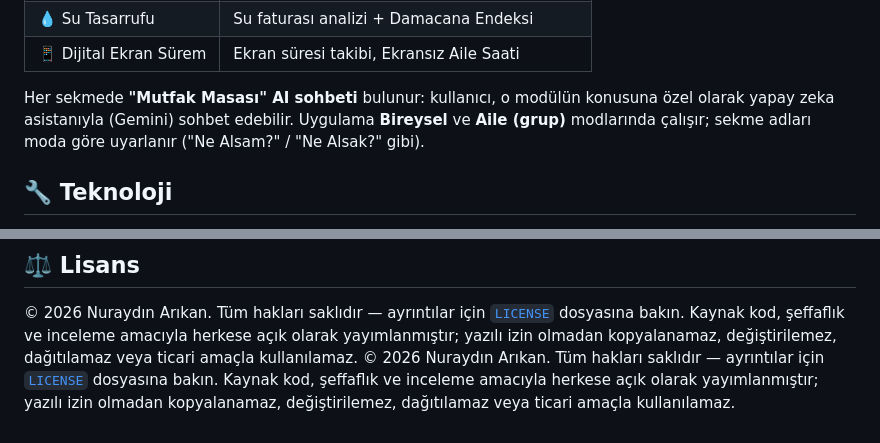
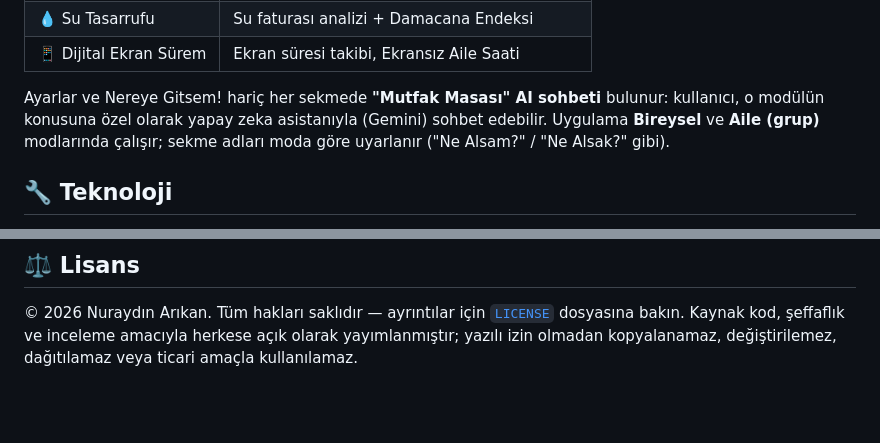
Before and after one commit to NuraydinArikan/evdekihesap, a Markdown page: README.md, 2 parts joined by grey strips. Drawn GitHub-style; blank space fills up the shorter version.

Commit message:
README: lisans tekrarını kaldır, AI sohbet kapsamını düzelt
CodeRabbit'in incelemede işaret ettiği iki sorunu düzeltir: (1) lisans paragrafının kazara iki kez yapıştırılmış hali tek satıra indirildi, (2) "her sekmede AI sohbeti var" ifadesi Ayarlar ve Nereye Gitsem! sekmelerini de kapsayacak şekilde abartılıydı; sohbetiYukle() bu ikisini kodda bilinçli olarak hariç tutuyor (app.js), cümle buna göre düzeltildi.

```diff
--- a/README.md
+++ b/README.md
@@ -26,7 +26,7 @@
 | 💧 Su Tasarrufu | Su faturası analizi + Damacana Endeksi |
 | 📱 Dijital Ekran Sürem | Ekran süresi takibi, Ekransız Aile Saati |
 
-Her sekmede **"Mutfak Masası" AI sohbeti** bulunur: kullanıcı, o modülün konusuna özel olarak yapay zeka asistanıyla (Gemini) sohbet edebilir. Uygulama **Bireysel** ve **Aile (grup)** modlarında çalışır; sekme adları moda göre uyarlanır ("Ne Alsam?" / "Ne Alsak?" gibi).
+Ayarlar ve Nereye Gitsem! hariç her sekmede **"Mutfak Masası" AI sohbeti** bulunur: kullanıcı, o modülün konusuna özel olarak yapay zeka asistanıyla (Gemini) sohbet edebilir. Uygulama **Bireysel** ve **Aile (grup)** modlarında çalışır; sekme adları moda göre uyarlanır ("Ne Alsam?" / "Ne Alsak?" gibi).
 
 ## 🔧 Teknoloji
 
@@ -100,4 +100,3 @@ Bekleyen işler ve öncelikler için [`evdekihesap_backlog.md`](evdekihesap_back
 ## ⚖️ Lisans
 
 © 2026 Nuraydın Arıkan. Tüm hakları saklıdır — ayrıntılar için [`LICENSE`](LICENSE) dosyasına bakın. Kaynak kod, şeffaflık ve inceleme amacıyla herkese açık olarak yayımlanmıştır; yazılı izin olmadan kopyalanamaz, değiştirilemez, dağıtılamaz veya ticari amaçla kullanılamaz.
-© 2026 Nuraydın Arıkan. Tüm hakları saklıdır — ayrıntılar için [`LICENSE`](LICENSE) dosyasına bakın. Kaynak kod, şeffaflık ve inceleme amacıyla herkese açık olarak yayımlanmıştır; yazılı izin olmadan kopyalanamaz, değiştirilemez, dağıtılamaz veya ticari amaçla kullanılamaz.
```
